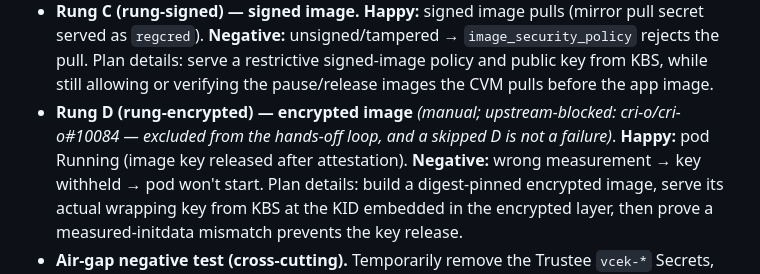
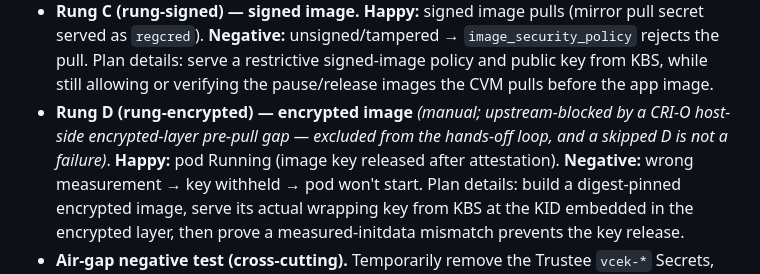
Before and after one commit to shpwrck/openshift-confidential-containers, a Markdown page: docs/install-guide.md, the part around the change. GitHub-like rendering.

Commit message:
docs(install-guide): scrub cri-o#10084 ticket citation from rung-D block
Per the engagement decision to keep the guide ticket-free, describe the
encrypted-image (rung D) block as an upstream "CRI-O host-side encrypted-layer
pre-pull gap" rather than citing cri-o/cri-o#10084. Matches the existing
ticket-free phrasing at the Phase 8 intro and the Definition-of-done row.
install-execution-plan.md remains the only doc that keeps the ticket link.

Co-Authored-By: Claude Opus 4.8 (1M context) <noreply@anthropic.com>

```diff
--- a/docs/install-guide.md
+++ b/docs/install-guide.md
@@ -1019,8 +1019,9 @@ Each rung adds one user-visible capability on top of the same attestation base:
   served as `regcred`). **Negative:** unsigned/tampered → `image_security_policy` rejects the
   pull. Plan details: serve a restrictive signed-image policy and public key from KBS, while
   still allowing or verifying the pause/release images the CVM pulls before the app image.
-- **Rung D (rung-encrypted) — encrypted image** *(manual; upstream-blocked: cri-o/cri-o#10084 —
-  excluded from the hands-off loop, and a skipped D is not a failure)*. **Happy:** pod Running
+- **Rung D (rung-encrypted) — encrypted image** *(manual; upstream-blocked by a CRI-O host-side
+  encrypted-layer pre-pull gap — excluded from the hands-off loop, and a skipped D is not a
+  failure)*. **Happy:** pod Running
   (image key released after attestation). **Negative:** wrong measurement → key withheld → pod
   won't start. Plan details: build a digest-pinned encrypted image, serve its actual wrapping
   key from KBS at the KID embedded in the encrypted layer, then prove a measured-initdata
```
